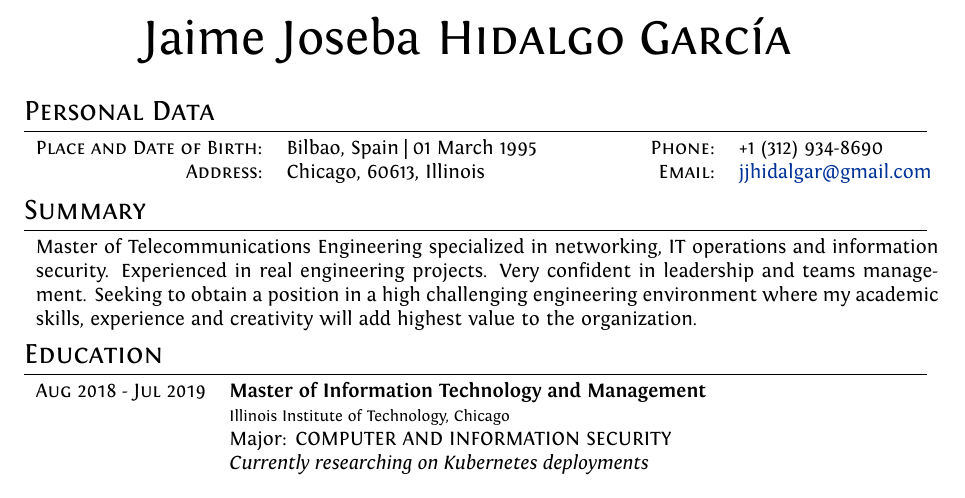
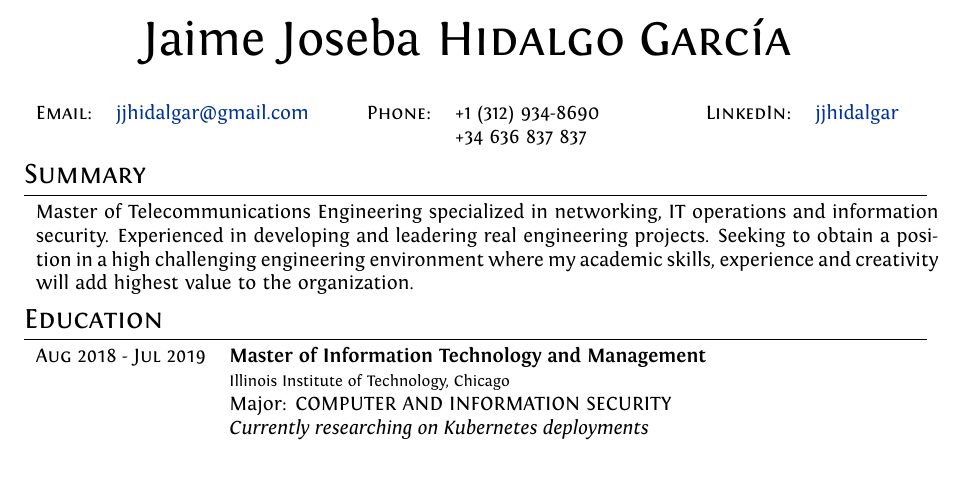
Before and after one commit to jaimehrubiks/cv, a LaTeX CV (cv.tex): part of the page, cut so that both start at the same text. Compiled offline with XeLaTeX.

Commit message:
removed address

```diff
--- a/cv.tex
+++ b/cv.tex
@@ -82,7 +82,7 @@ ItalicFont = Fontin-Italic.otf
 
 %--------------------SECTIONS-----------------------------------
 %Section: Personal Data
-\section{Personal Data}
+%\section{Personal Data}
 
 % \begin{tabular}{rl}
 %     \textsc{Place and Date of Birth:} & Bilbao, Spain  | 01 March 1995 \\
@@ -90,17 +90,18 @@ ItalicFont = Fontin-Italic.otf
 %     \textsc{Phone:}     & +1 (312) 934-8690 \\
 %     \textsc{email:}     & \href{mailto:jjhidalgar@gmail.com}{jjhidalgar@gmail.com}
 % \end{tabular}
-\begin{tabular}{rp{6.0cm}rp{6.0cm}}
-    \textsc{Place and Date of Birth:} & Bilbao, Spain  | 01 March 1995 & \hfill \textsc{Phone:}   & +1 (312) 934-8690\\
-    \textsc{Address:}   &  Chicago, 60613, Illinois & \textsc{Email:}     & \href{mailto:jjhidalgar@gmail.com}{jjhidalgar@gmail.com}
+
+\begin{tabular}{rp{4.0cm}rp{4.0cm}rp{4.0cm}}
+    \textsc{Email:} & \href{mailto:jjhidalgar@gmail.com}{jjhidalgar@gmail.com} &
+    \textsc{Phone:\newline} & +1 (312) 934-8690 \newline +34 636 837 837  &
+    \textsc{LinkedIn:} &\href{https://www.linkedin.com/in/jjhidalgar/}{jjhidalgar}
 \end{tabular}
-
 
 %Section: Education
 \section{Summary}
 \begin{tabular}{rp{13.6cm}}
   \begin{minipage}[t]{1\columnwidth}%
-  Master of Telecommunications Engineering specialized in networking, IT operations and information security. Experienced in real engineering projects. Very confident in leadership and teams management. Seeking to obtain a position in a high challenging engineering environment where my academic skills, experience and creativity will add highest value to the organization.
+  Master of Telecommunications Engineering specialized in networking, IT operations and information security. Experienced in developing and leadering real engineering projects. Seeking to obtain a position in a high challenging engineering environment where my academic skills, experience and creativity will add highest value to the organization.
     \end{minipage}\tabularnewline
 \end{tabular}
 
```
Also changed, not shown: CV_JaimeHidalgo.pdf, 4 other files.
